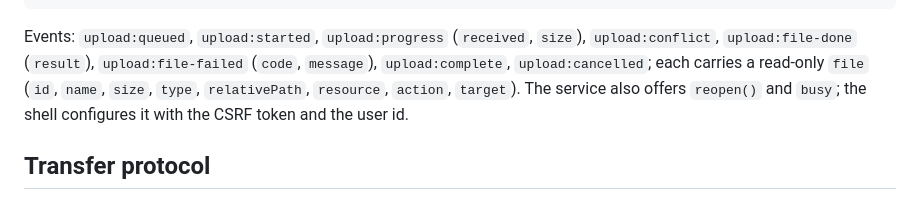
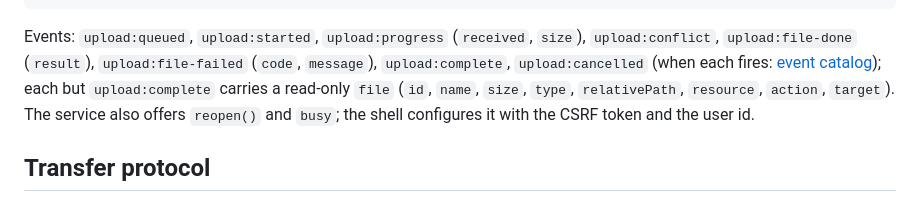
Before and after one commit to sanch78/61ade, a Markdown page: docs/uploader.md, the part around the change. GitHub-like rendering.

```diff
--- a/docs/uploader.md
+++ b/docs/uploader.md
@@ -91,7 +91,8 @@ uploads.on("upload:complete", ({succeeded, failed}) => …);
 
 Events: `upload:queued`, `upload:started`, `upload:progress` (`received`,
 `size`), `upload:conflict`, `upload:file-done` (`result`), `upload:file-failed`
-(`code`, `message`), `upload:complete`, `upload:cancelled`; each carries a
+(`code`, `message`), `upload:complete`, `upload:cancelled` (when each fires:
+[event catalog](toolkit.md#event-catalog)); each but `upload:complete` carries a
 read-only `file` (`id`, `name`, `size`, `type`, `relativePath`, `resource`,
 `action`, `target`). The service also offers `reopen()` and `busy`; the shell
 configures it with the CSRF token and the user id.
```
Also changed, not shown: docs/configuration.md (+4 -1 lines), docs/files.md (+8 -4 lines).
